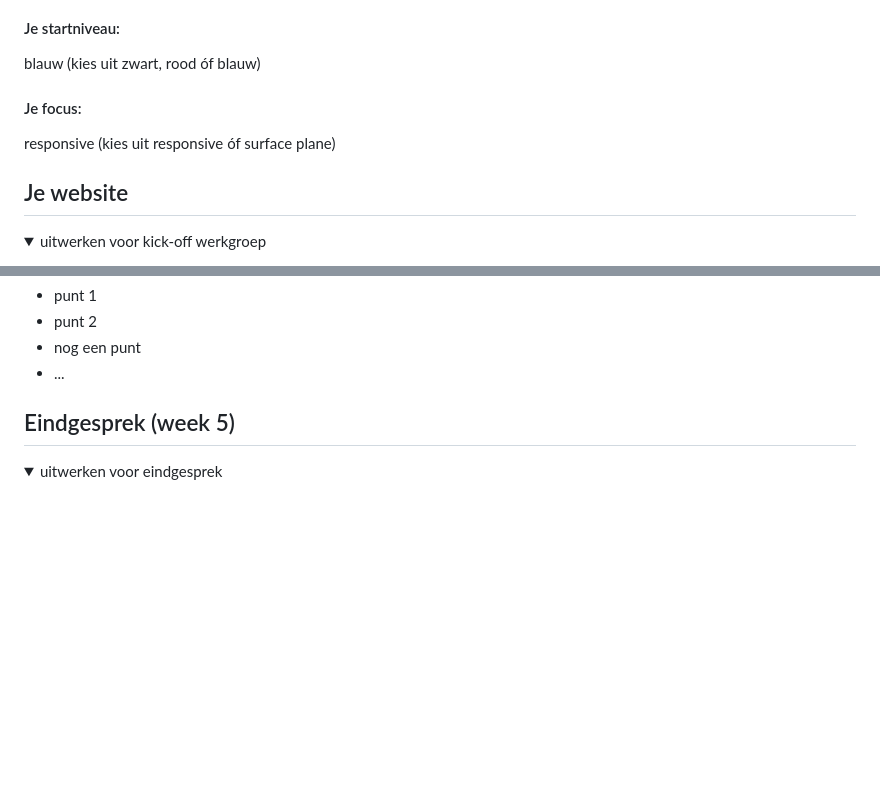
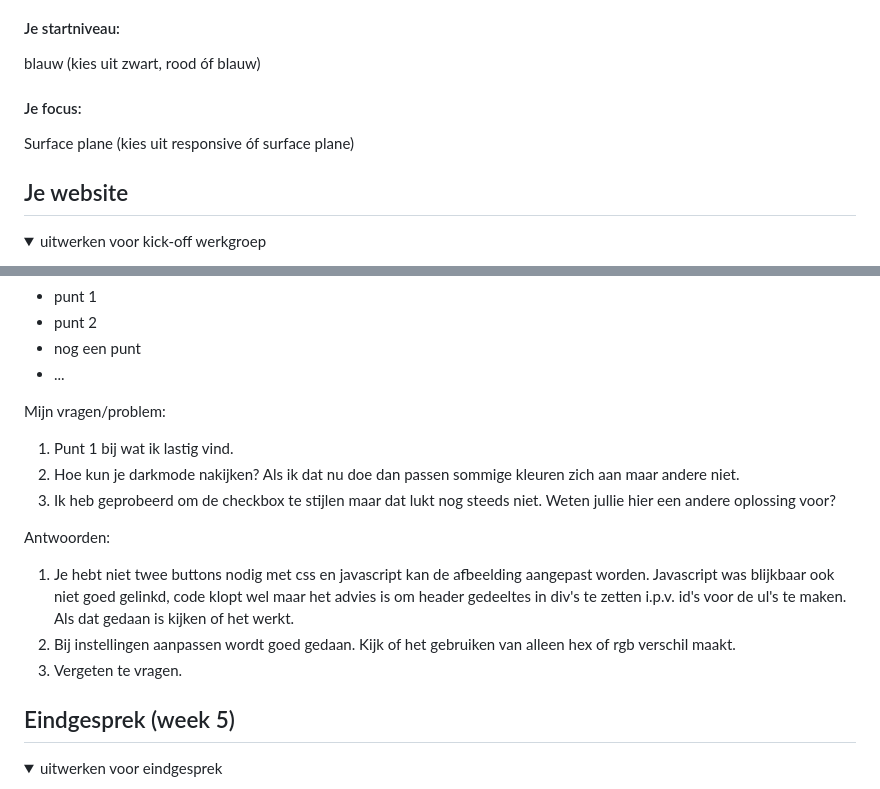
Before and after one commit to chinye12/FED, a Markdown page: README.md, 2 parts joined by grey strips. Drawn GitHub-style; folded sections open; blank space fills up the shorter version.

```diff
--- a/README.md
+++ b/README.md
@@ -22,7 +22,7 @@ Nb. Door *open* toe te voegen aan een *details* element kun je deze standaard op
   blauw (kies uit zwart, rood óf blauw)
 
   #### Je focus:
-  responsive (kies uit responsive óf surface plane)
+  Surface plane (kies uit responsive óf surface plane)
 
 </details>
 
@@ -276,6 +288,16 @@ Lastig
   - punt 2
   - nog een punt
   - ...
+
+  Mijn vragen/problem:
+  1. Punt 1 bij wat ik lastig vind.
+  2. Hoe kun je darkmode nakijken? Als ik dat nu doe dan passen sommige kleuren zich aan maar andere niet.
+  3. Ik heb geprobeerd om de checkbox te stijlen maar dat lukt nog steeds niet. Weten jullie hier een andere oplossing voor?
+
+  Antwoorden:
+  1. Je hebt niet twee buttons nodig met css en javascript kan de afbeelding aangepast worden. Javascript was blijkbaar ook niet goed gelinkd, code klopt wel maar het advies is om header gedeeltes in div's te zetten i.p.v. id's voor de ul's te maken. Als dat gedaan is kijken of het werkt.
+  2. Bij instellingen aanpassen wordt goed gedaan. Kijk of het gebruiken van alleen hex of rgb verschil maakt.
+  3. Vergeten te vragen.
 
 </details>
 
```
Also changed, not shown: other parts of README.md (+32 -13 lines), readme-images/v3_websitevergelijking.png (added), readme-images/wcag_checklist1.png (added), readme-images/wcag_checklist2.png (added), readme-images/wcag_checklist3.png (added), readme-images/wcag_checklist4.png (added), readme-images/wcag_checklist5.png (added), 5 other files.
